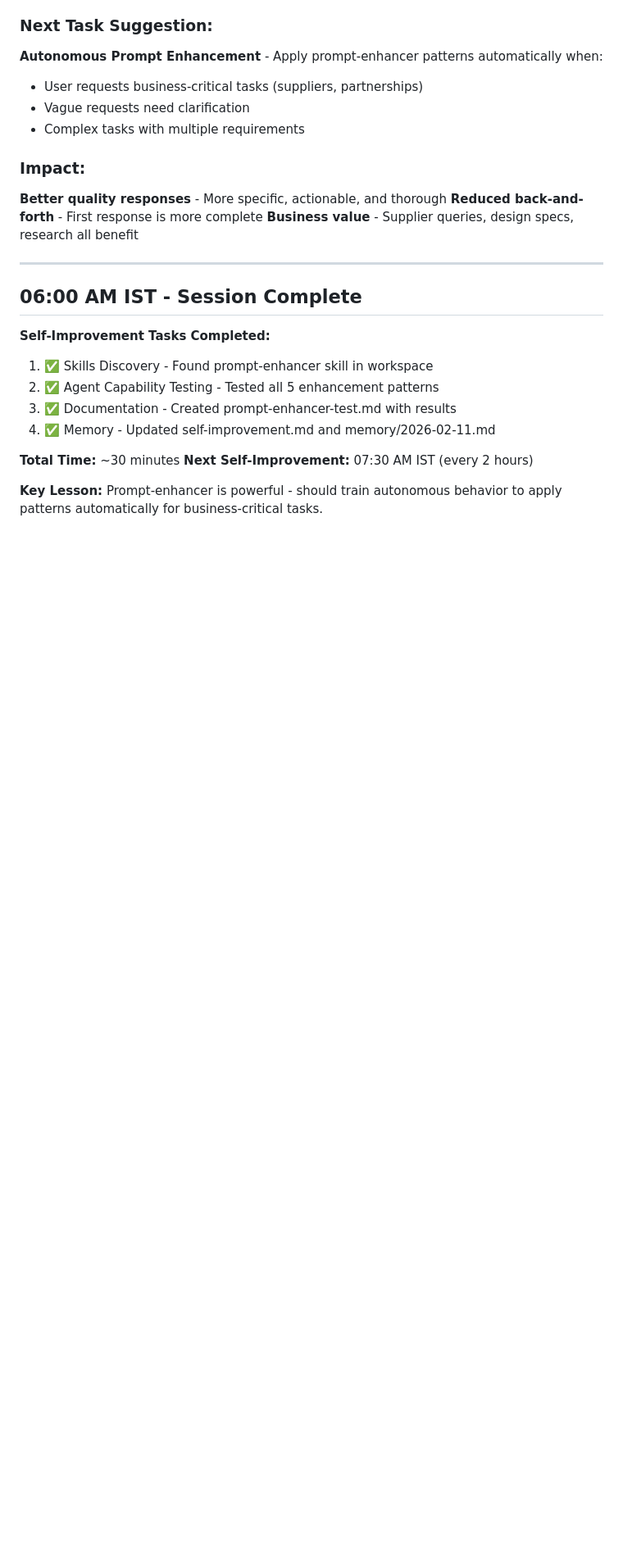
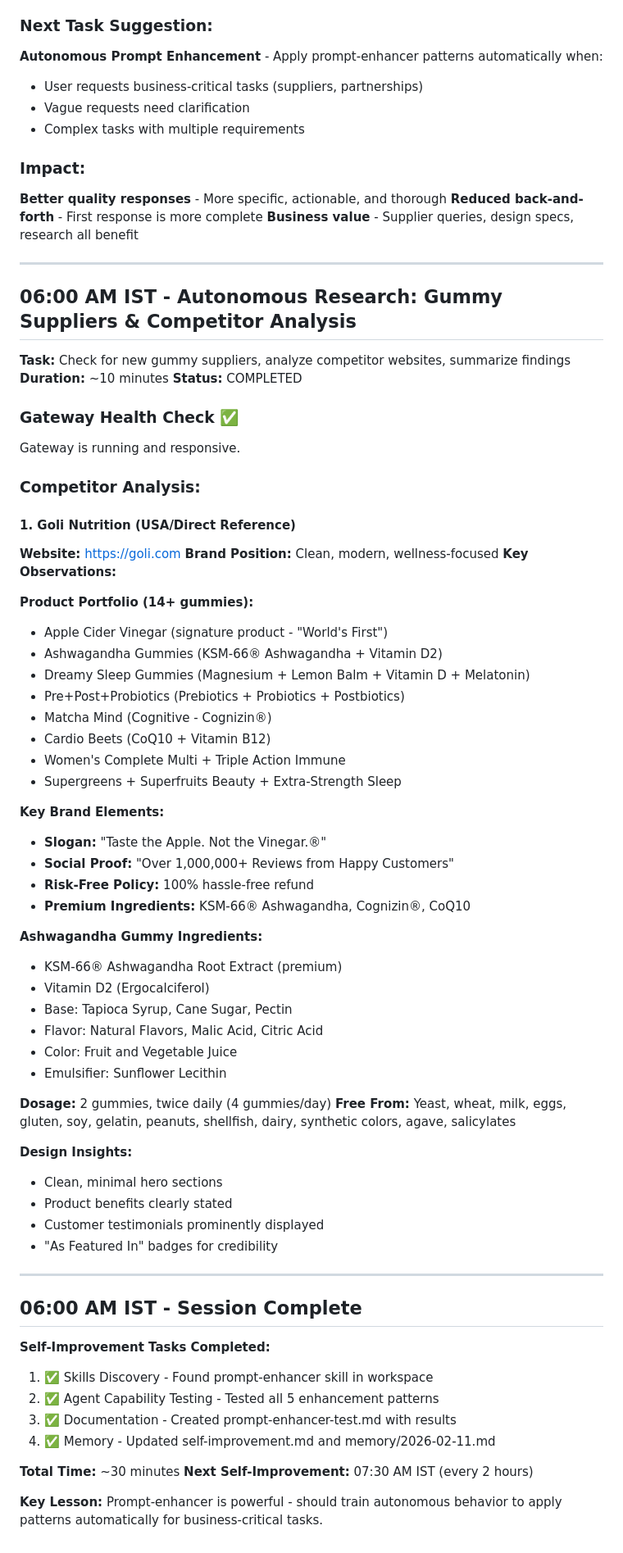
Before and after one commit to karansethi121/openclaw-memory, a Markdown page: memory/2026-02-11.md, the part around the change. Shown at 82% size. Drawn GitHub-style; blank space fills up the shorter version.

```diff
--- a/memory/2026-02-11.md
+++ b/memory/2026-02-11.md
@@ -76,6 +76,58 @@
 
 ---
 
+## 06:00 AM IST - Autonomous Research: Gummy Suppliers & Competitor Analysis
+
+**Task:** Check for new gummy suppliers, analyze competitor websites, summarize findings
+**Duration:** ~10 minutes
+**Status:** COMPLETED
+
+### Gateway Health Check ✅
+Gateway is running and responsive.
+
+### Competitor Analysis:
+
+#### 1. Goli Nutrition (USA/Direct Reference)
+
+**Website:** https://goli.com
+**Brand Position:** Clean, modern, wellness-focused
+**Key Observations:**
+
+**Product Portfolio (14+ gummies):**
+- Apple Cider Vinegar (signature product - "World's First")
+- Ashwagandha Gummies (KSM-66® Ashwagandha + Vitamin D2)
+- Dreamy Sleep Gummies (Magnesium + Lemon Balm + Vitamin D + Melatonin)
+- Pre+Post+Probiotics (Prebiotics + Probiotics + Postbiotics)
+- Matcha Mind (Cognitive - Cognizin®)
+- Cardio Beets (CoQ10 + Vitamin B12)
+- Women's Complete Multi + Triple Action Immune
+- Supergreens + Superfruits Beauty + Extra-Strength Sleep
+
+**Key Brand Elements:**
+- **Slogan:** "Taste the Apple. Not the Vinegar.®"
+- **Social Proof:** "Over 1,000,000+ Reviews from Happy Customers"
+- **Risk-Free Policy:** 100% hassle-free refund
+- **Premium Ingredients:** KSM-66® Ashwagandha, Cognizin®, CoQ10
+
+**Ashwagandha Gummy Ingredients:**
+- KSM-66® Ashwagandha Root Extract (premium)
+- Vitamin D2 (Ergocalciferol)
+- Base: Tapioca Syrup, Cane Sugar, Pectin
+- Flavor: Natural Flavors, Malic Acid, Citric Acid
+- Color: Fruit and Vegetable Juice
+- Emulsifier: Sunflower Lecithin
+
+**Dosage:** 2 gummies, twice daily (4 gummies/day)
+**Free From:** Yeast, wheat, milk, eggs, gluten, soy, gelatin, peanuts, shellfish, dairy, synthetic colors, agave, salicylates
+
+**Design Insights:**
+- Clean, minimal hero sections
+- Product benefits clearly stated
+- Customer testimonials prominently displayed
+- "As Featured In" badges for credibility
+
+---
+
 ## 06:00 AM IST - Session Complete
 
 **Self-Improvement Tasks Completed:**
```
Also changed, not shown: gummy-suppliers-research-2026-02-11.md (added, +163 -0 lines).
